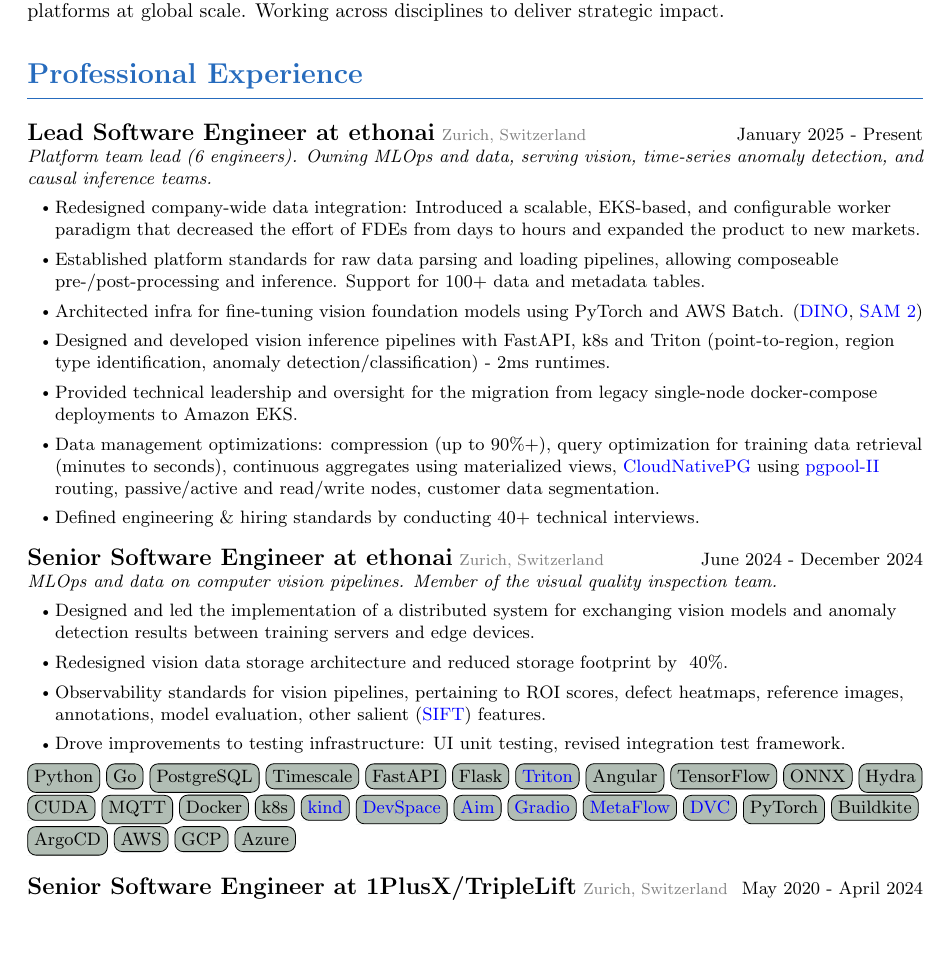
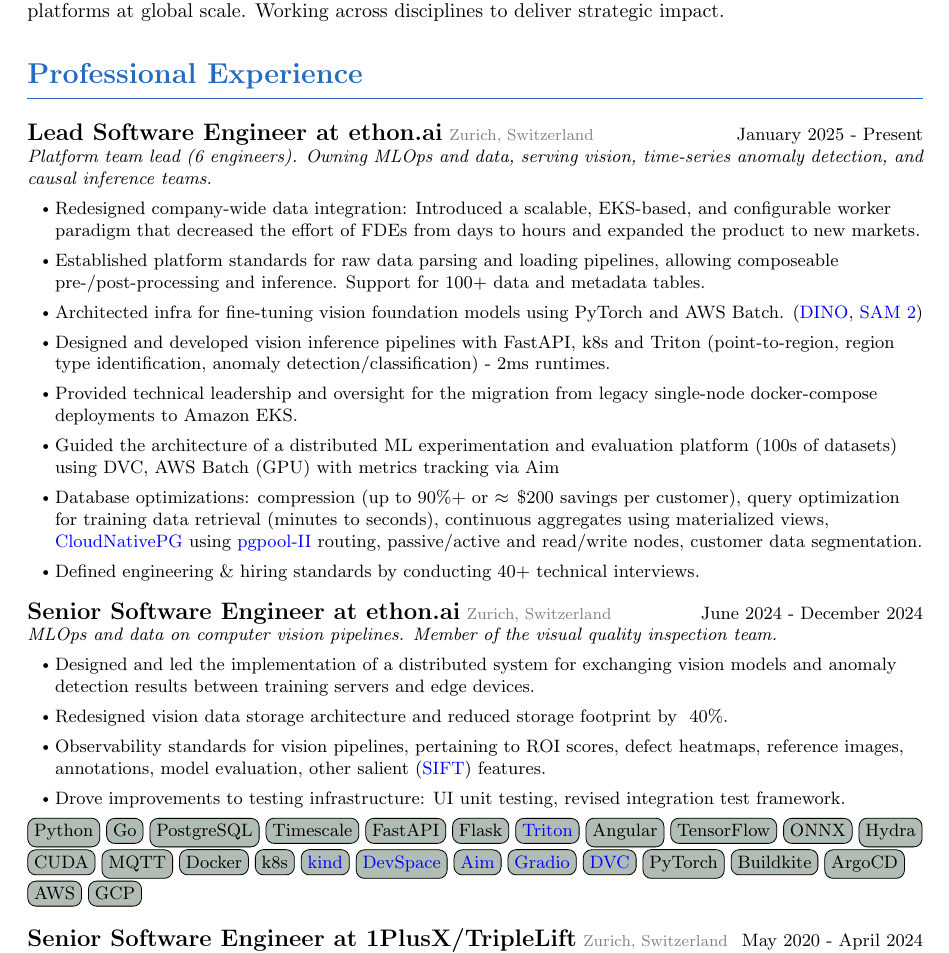
Before and after one commit to tonyflow/cv, a LaTeX CV (cv.tex): part of page 1 of 3, cut so that both start at the same text, the shorter picture padded with empty space. Compiled offline with pdfLaTeX.

Commit message:
Current experience changes

```diff
--- a/cv.tex
+++ b/cv.tex
@@ -53,7 +53,7 @@
     {\color{NavyBlue}\hrulefill}
 
         \begin{flushleft}
-            \textbf{\large Lead Software Engineer at ethonai}
+            \textbf{\large Lead Software Engineer at ethon.ai}
             {\footnotesize \textcolor{gray}{Zurich, Switzerland}} \hfill \small January 2025 - Present
             \newline
             \textit{Platform team lead (6 engineers). Owning MLOps and data, serving vision, time-series anomaly detection, and causal inference teams.}
@@ -63,13 +63,14 @@
                 \item Architected infra for fine-tuning vision foundation models using PyTorch and AWS Batch. (\href{https://github.com/facebookresearch/dino}{DINO}, \href{https://github.com/facebookresearch/sam2}{SAM 2})
                 \item Designed and developed vision inference pipelines with FastAPI, k8s and Triton (point-to-region, region type identification, anomaly detection/classification) - 2ms runtimes.
                 \item Provided technical leadership and oversight for the migration from legacy single-node docker-compose deployments to Amazon EKS.
-                \item Data management optimizations: compression (up to 90\%+), query optimization for training data retrieval (minutes to seconds), continuous aggregates using materialized views, \href{https://github.com/cloudnative-pg/cloudnative-pg}{CloudNativePG} using \href{https://www.postgresql.org/about/news/pgpool-ii-460-is-now-released-3028/}{pgpool-II} routing, passive/active and read/write nodes, customer data segmentation.
+                \item Guided the architecture of a distributed ML experimentation and evaluation platform (100s of datasets) using DVC, AWS Batch (GPU) with metrics tracking via Aim
+                \item Database optimizations: compression (up to 90\%+ or $\approx\,\$200$ savings per customer), query optimization for training data retrieval (minutes to seconds), continuous aggregates using materialized views, \href{https://github.com/cloudnative-pg/cloudnative-pg}{CloudNativePG} using \href{https://www.postgresql.org/about/news/pgpool-ii-460-is-now-released-3028/}{pgpool-II} routing, passive/active and read/write nodes, customer data segmentation.
                 \item Defined engineering \& hiring standards by conducting 40+ technical interviews.
             \end{itemize}
         \end{flushleft}
 
         \begin{flushleft}
-            \textbf{\large Senior Software Engineer at ethonai}
+            \textbf{\large Senior Software Engineer at ethon.ai}
             {\footnotesize \textcolor{gray}{Zurich, Switzerland}} \hfill \small June 2024 - December 2024
             \newline
             \textit{MLOps and data on computer vision pipelines. Member of the visual quality inspection team.}
@@ -79,7 +80,7 @@
                 \item Observability standards for vision pipelines, pertaining to ROI scores, defect heatmaps, reference images, annotations, model evaluation, other salient (\href{https://en.wikipedia.org/wiki/Scale-invariant_feature_transform}{SIFT}) features.
                 \item Drove improvements to testing infrastructure: UI unit testing, revised integration test framework.
             \end{itemize}
-            \lfbox{Python} \lfbox{Go} \lfbox{PostgreSQL} \lfbox{Timescale} \lfbox{FastAPI} \lfbox{Flask} \lfbox{\href{https://docs.nvidia.com/deeplearning/triton-inference-server/user-guide/docs/index.html}{Triton}} \lfbox{Angular} \lfbox{TensorFlow} \lfbox{ONNX} \lfbox{Hydra} \lfbox{CUDA} \lfbox{MQTT} \lfbox{Docker} \lfbox{k8s} \lfbox{\href{https://github.com/kubernetes-sigs/kind}{kind}} \lfbox{\href{https://github.com/devspace-sh/devspace}{DevSpace}} \lfbox{\href{https://github.com/aimhubio/aim}{Aim}} \lfbox{\href{https://github.com/gradio-app/gradio}{Gradio}} \lfbox{\href{https://github.com/Netflix/metaflow}{MetaFlow}} \lfbox{\href{https://github.com/treeverse/dvc}{DVC}} \lfbox{PyTorch} \lfbox{Buildkite} \lfbox{ArgoCD} \lfbox{AWS} \lfbox{GCP} \lfbox{Azure} \\ [1ex]
+            \lfbox{Python} \lfbox{Go} \lfbox{PostgreSQL} \lfbox{Timescale} \lfbox{FastAPI} \lfbox{Flask} \lfbox{\href{https://docs.nvidia.com/deeplearning/triton-inference-server/user-guide/docs/index.html}{Triton}} \lfbox{Angular} \lfbox{TensorFlow} \lfbox{ONNX} \lfbox{Hydra} \lfbox{CUDA} \lfbox{MQTT} \lfbox{Docker} \lfbox{k8s} \lfbox{\href{https://github.com/kubernetes-sigs/kind}{kind}} \lfbox{\href{https://github.com/devspace-sh/devspace}{DevSpace}} \lfbox{\href{https://github.com/aimhubio/aim}{Aim}} \lfbox{\href{https://github.com/gradio-app/gradio}{Gradio}} \lfbox{\href{https://github.com/treeverse/dvc}{DVC}} \lfbox{PyTorch} \lfbox{Buildkite} \lfbox{ArgoCD} \lfbox{AWS} \lfbox{GCP} \\ [1ex]
         \end{flushleft}
 
 
```
